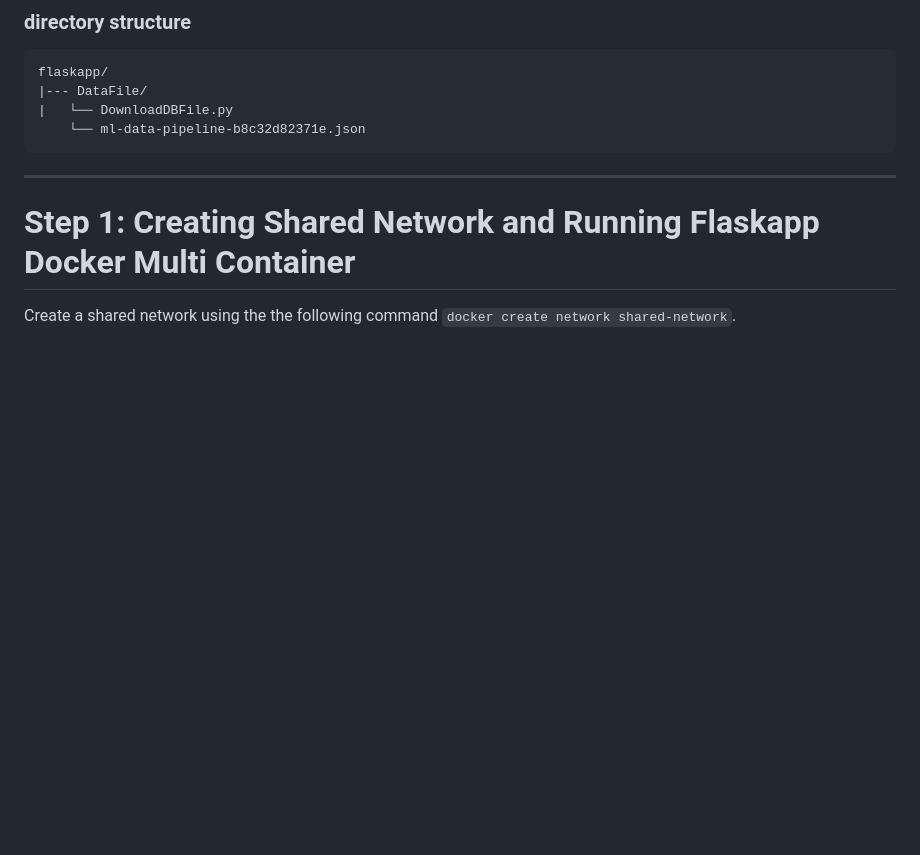
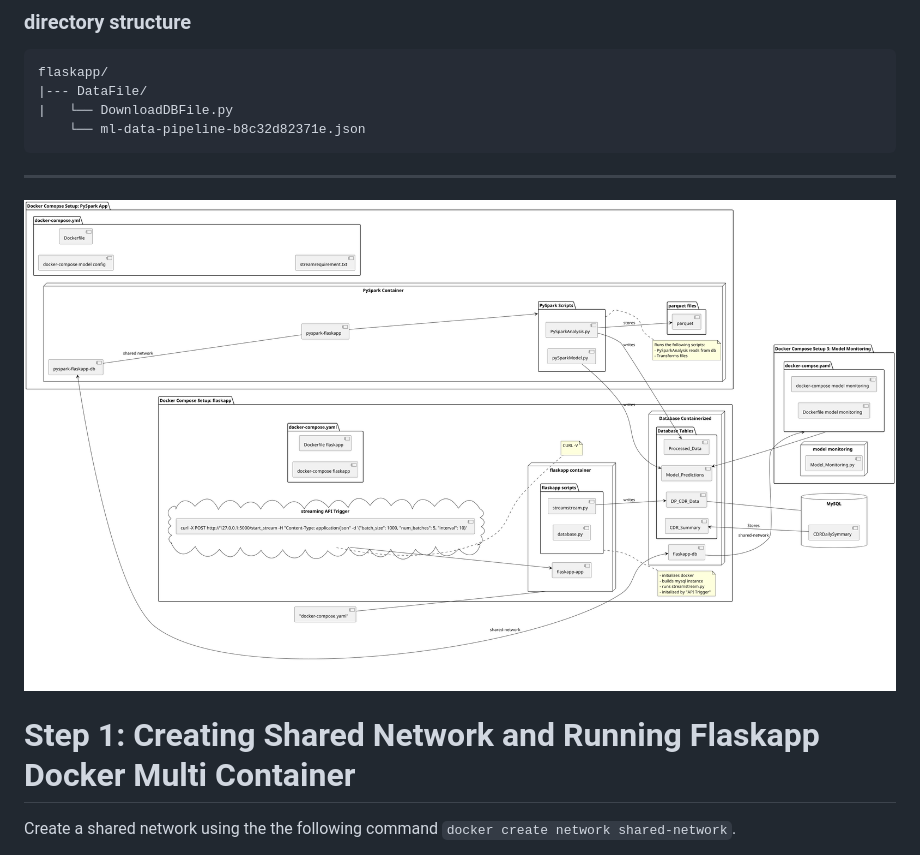
Before and after one commit to adrianzevenster/machine-learning_data-pipeline, a Markdown page: README.md, the part around the change. Rendered like a GitHub page; blank space fills up the shorter version.

Commit message:
Update README.md
Adding Docker Architecture

````diff
--- a/README.md
+++ b/README.md
@@ -59,6 +59,8 @@ flaskapp/
     └── ml-data-pipeline-b8c32d82371e.json
 ```
 ---
+
+![Docker Architecture](PlantUMLDiagrams/Docker-Architecture.png)
 # Step 1: Creating Shared Network and Running Flaskapp Docker Multi Container
 Create a shared network using the the following command ```docker create network shared-network```.
 
````
